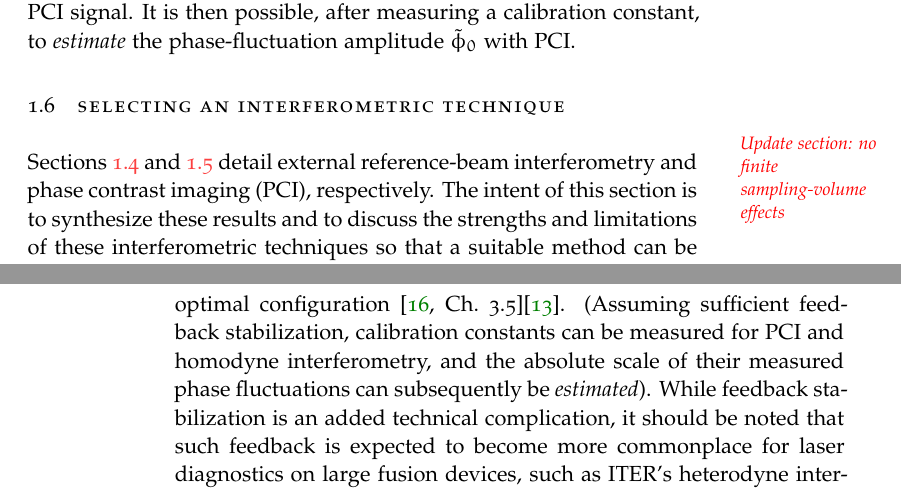
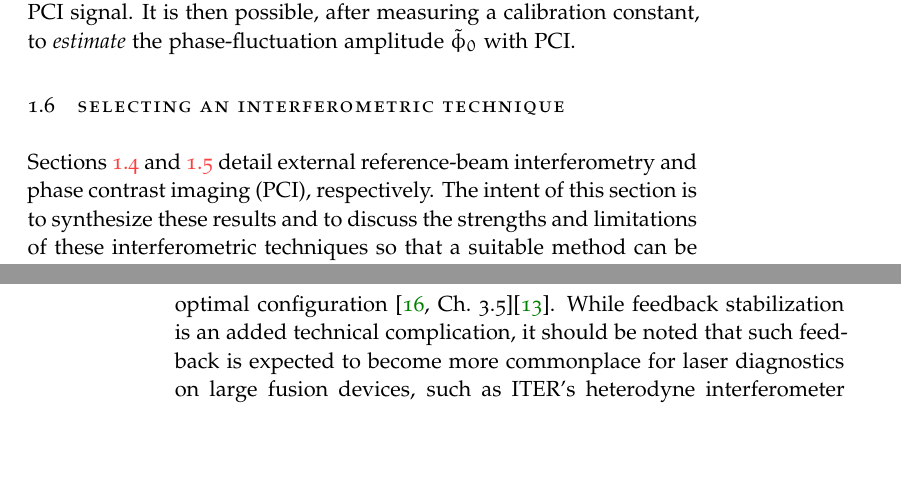
Before and after one commit to emd/thesis, a LaTeX thesis (thesis.tex, which reads Chapters/InterferometricMethods/InterferometricMethods.tex): two parts of pages 29 and 30 of 34, joined at a grey line, cut so that both start at the same text, the shorter picture padded with empty space. Compiled offline with pdfLaTeX; a missing font is replaced by an installed copy or a similar font.

Commit message:
Minor modifications to "selection" section

```diff
--- a/Chapters/InterferometricMethods/InterferometricMethods.tex
+++ b/Chapters/InterferometricMethods/InterferometricMethods.tex
@@ -2262,7 +2262,6 @@ to \emph{estimate} the phase-fluctuation amplitude $\tilde{\phi}_0$ with PCI.
 
 \section{Selecting an interferometric technique}
 \label{sec:InterferometricMethods:selection}
-\graffito{\textcolor{red}{Update section: no finite sampling-volume effects}}
 Sections~\ref{sec:InterferometricMethods:interferometry}
 and~\ref{sec:InterferometricMethods:pci}
 detail external reference-beam interferometry and
@@ -2356,11 +2355,6 @@ homodyne interferometry depends sensitively on $\phi_R - \bar{\phi}$;
 often, feedback stabilization is required
 to dynamically maintain the optimal configuration
 \cite[Ch.~3.5]{coda_phd}\cite{nazikian_rsi87}.
-(Assuming sufficient feedback stabilization,
-calibration constants can be measured for
-PCI and homodyne interferometry, and
-the absolute scale of their measured phase fluctuations
-can subsequently be \emph{estimated}).
 While feedback stabilization is an added technical complication,
 it should be noted that such feedback
 is expected to become more commonplace
```
